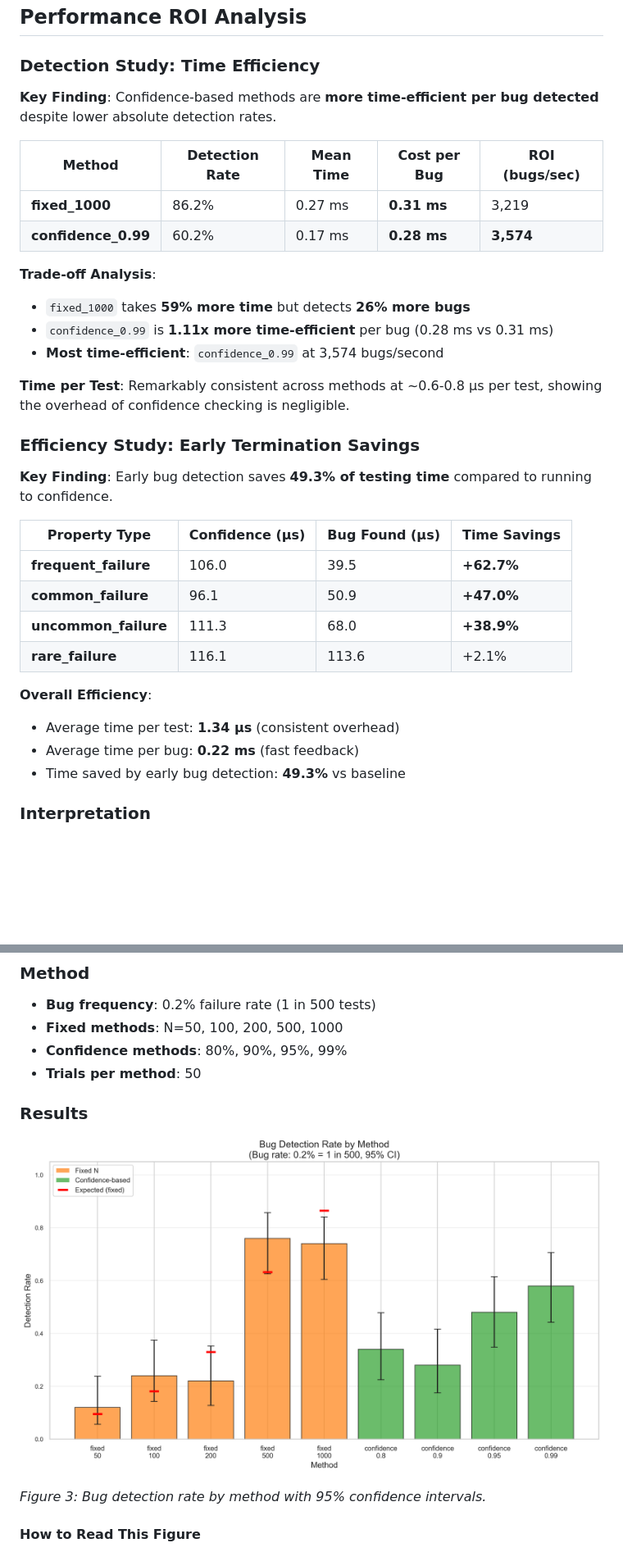
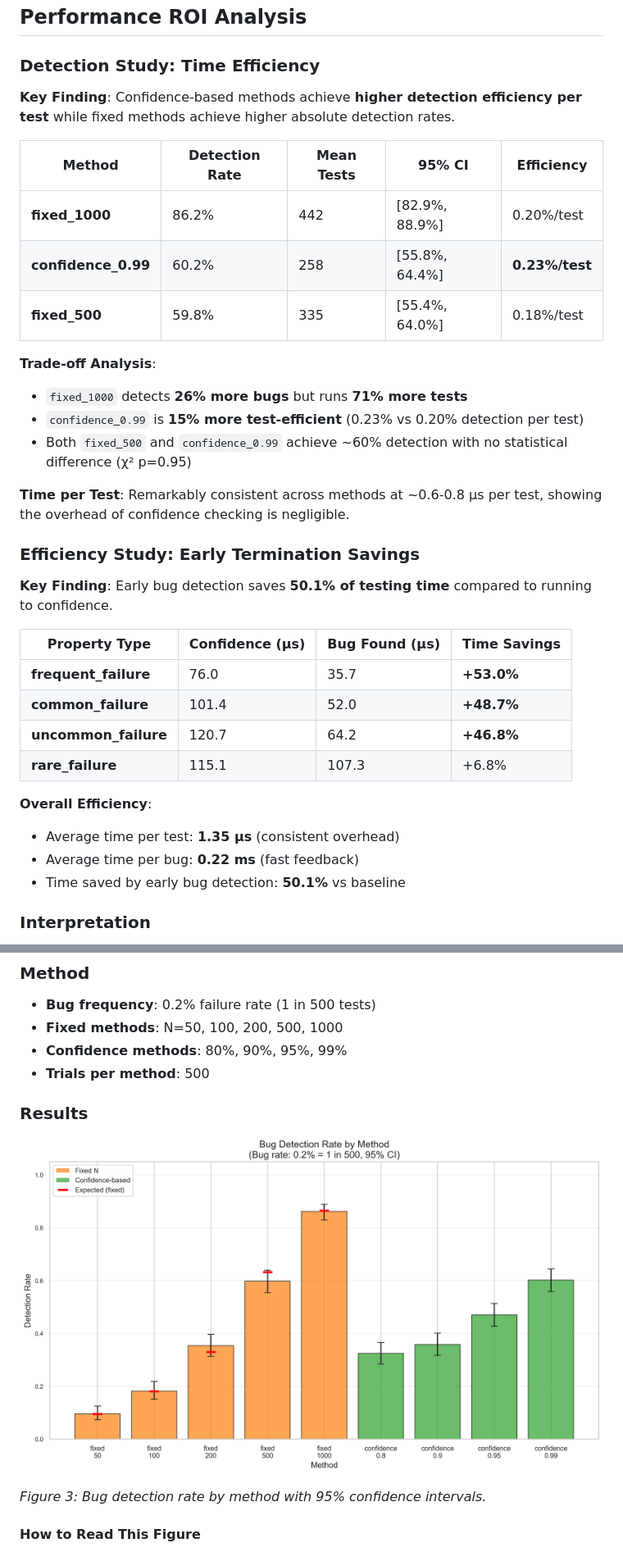
Before and after one commit to fluent-check/fluent-check, a Markdown page: docs/evidence/README.md, 2 parts joined by grey strips. Shown: that part at 82% size. Rendered like a GitHub page; pictures changed too: docs/evidence/figures/detection_rates.png; blank space fills up the shorter version.

```diff
--- a/docs/evidence/README.md
+++ b/docs/evidence/README.md
@@ -191,35 +191,36 @@ Unlike traditional calibration (predicted vs observed probability), this study m
 
 ### Detection Study: Time Efficiency
 
-**Key Finding**: Confidence-based methods are **more time-efficient per bug detected** despite lower absolute detection rates.
+**Key Finding**: Confidence-based methods achieve **higher detection efficiency per test** while fixed methods achieve higher absolute detection rates.
 
-| Method | Detection Rate | Mean Time | Cost per Bug | ROI (bugs/sec) |
-|--------|---------------|-----------|--------------|----------------|
-| **fixed_1000** | 86.2% | 0.27 ms | **0.31 ms** | 3,219 |
-| **confidence_0.99** | 60.2% | 0.17 ms | **0.28 ms** | **3,574** |
+| Method | Detection Rate | Mean Tests | 95% CI | Efficiency |
+|--------|---------------|------------|--------|------------|
+| **fixed_1000** | 86.2% | 442 | [82.9%, 88.9%] | 0.20%/test |
+| **confidence_0.99** | 60.2% | 258 | [55.8%, 64.4%] | **0.23%/test** |
+| **fixed_500** | 59.8% | 335 | [55.4%, 64.0%] | 0.18%/test |
 
 **Trade-off Analysis**:
-- `fixed_1000` takes **59% more time** but detects **26% more bugs**
-- `confidence_0.99` is **1.11x more time-efficient** per bug (0.28 ms vs 0.31 ms)
-- **Most time-efficient**: `confidence_0.99` at 3,574 bugs/second
+- `fixed_1000` detects **26% more bugs** but runs **71% more tests**
+- `confidence_0.99` is **15% more test-efficient** (0.23% vs 0.20% detection per test)
+- Both `fixed_500` and `confidence_0.99` achieve ~60% detection with no statistical difference (χ² p=0.95)
 
 **Time per Test**: Remarkably consistent across methods at ~0.6-0.8 µs per test, showing the overhead of confidence checking is negligible.
 
 ### Efficiency Study: Early Termination Savings
 
-**Key Finding**: Early bug detection saves **49.3% of testing time** compared to running to confidence.
+**Key Finding**: Early bug detection saves **50.1% of testing time** compared to running to confidence.
 
 | Property Type | Confidence (µs) | Bug Found (µs) | Time Savings |
 |---------------|----------------|----------------|--------------|
-| **frequent_failure** | 106.0 | 39.5 | **+62.7%** |
-| **common_failure** | 96.1 | 50.9 | **+47.0%** |
-| **uncommon_failure** | 111.3 | 68.0 | **+38.9%** |
-| **rare_failure** | 116.1 | 113.6 | +2.1% |
+| **frequent_failure** | 76.0 | 35.7 | **+53.0%** |
+| **common_failure** | 101.4 | 52.0 | **+48.7%** |
+| **uncommon_failure** | 120.7 | 64.2 | **+46.8%** |
+| **rare_failure** | 115.1 | 107.3 | +6.8% |
 
 **Overall Efficiency**:
-- Average time per test: **1.34 µs** (consistent overhead)
+- Average time per test: **1.35 µs** (consistent overhead)
 - Average time per bug: **0.22 ms** (fast feedback)
-- Time saved by early bug detection: **49.3%** vs baseline
+- Time saved by early bug detection: **50.1%** vs baseline
 
 ### Interpretation
 
@@ -244,7 +245,7 @@ Confidence-based termination finds rare bugs more reliably than fixed sample siz
 - **Bug frequency**: 0.2% failure rate (1 in 500 tests)
 - **Fixed methods**: N=50, 100, 200, 500, 1000
 - **Confidence methods**: 80%, 90%, 95%, 99%
-- **Trials per method**: 50
+- **Trials per method**: 500
 
 ### Results
 
```
Also changed, not shown: other parts of docs/evidence/README.md (+16 -14 lines), docs/evidence/figures/calibration.png, docs/evidence/figures/detection_ecdf.png, docs/evidence/figures/efficiency_boxplot.png, 4 other files.
